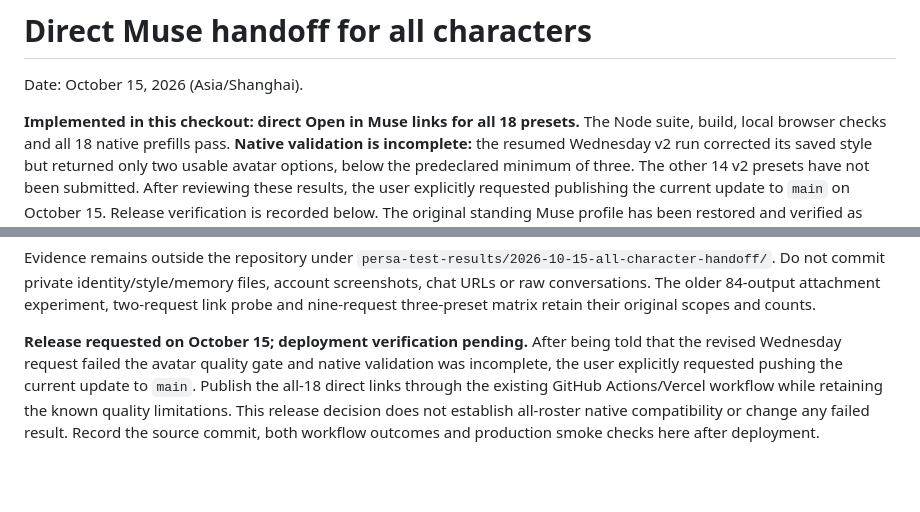
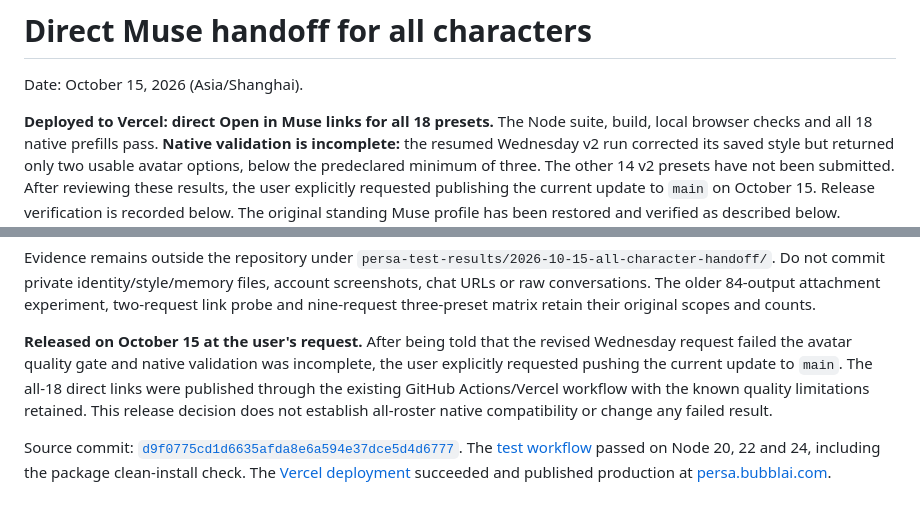
Before and after one commit to bubbl-ai/persa, a Markdown page: docs/MUSE_ALL_CHARACTER_HANDOFF.md, 2 parts joined by grey strips. Rendered like a GitHub page; blank space fills up the shorter version.

```diff
--- a/docs/MUSE_ALL_CHARACTER_HANDOFF.md
+++ b/docs/MUSE_ALL_CHARACTER_HANDOFF.md
@@ -2,7 +2,7 @@
 
 Date: October 15, 2026 (Asia/Shanghai).
 
-**Implemented in this checkout: direct Open in Muse links for all 18 presets.**
+**Deployed to Vercel: direct Open in Muse links for all 18 presets.**
 The Node suite, build, local browser checks and all 18 native prefills pass.
 **Native validation is incomplete:** the resumed
 Wednesday v2 run corrected its saved style but returned only two usable avatar
@@ -239,14 +239,17 @@ identity/style/memory files, account screenshots, chat URLs or raw conversations
 The older 84-output attachment experiment, two-request link probe and
 nine-request three-preset matrix retain their original scopes and counts.
 
-<!-- DEPLOYMENT_PENDING: record the release decision, source commit, test and
-Vercel workflow results and canonical live smoke checks after completion. -->
-
-**Release requested on October 15; deployment verification pending.** After
+**Released on October 15 at the user's request.** After
 being told that the revised Wednesday request failed the avatar quality gate
 and native validation was incomplete, the user explicitly requested pushing
-the current update to `main`. Publish the all-18 direct links through the existing
-GitHub Actions/Vercel workflow while retaining the known quality limitations.
+the current update to `main`. The all-18 direct links were published through the
+existing GitHub Actions/Vercel workflow with the known quality limitations retained.
 This release decision does not establish all-roster native compatibility or
-change any failed result. Record the source commit, both workflow outcomes and
-production smoke checks here after deployment.
+change any failed result.
+
+Source commit:
+[`d9f0775cd1d6635afda8e6a594e37dce5d4d6777`](https://github.com/bubbl-ai/persa/commit/d9f0775cd1d6635afda8e6a594e37dce5d4d6777).
+The [test workflow](https://github.com/bubbl-ai/persa/actions/runs/38753440484)
+passed on Node 20, 22 and 24, including the package clean-install check.
+The [Vercel deployment](https://github.com/bubbl-ai/persa/actions/runs/38753440449)
+succeeded and published production at [persa.bubblai.com](https://persa.bubblai.com).
```
Also changed, not shown: README.md (+1 -1 lines).
